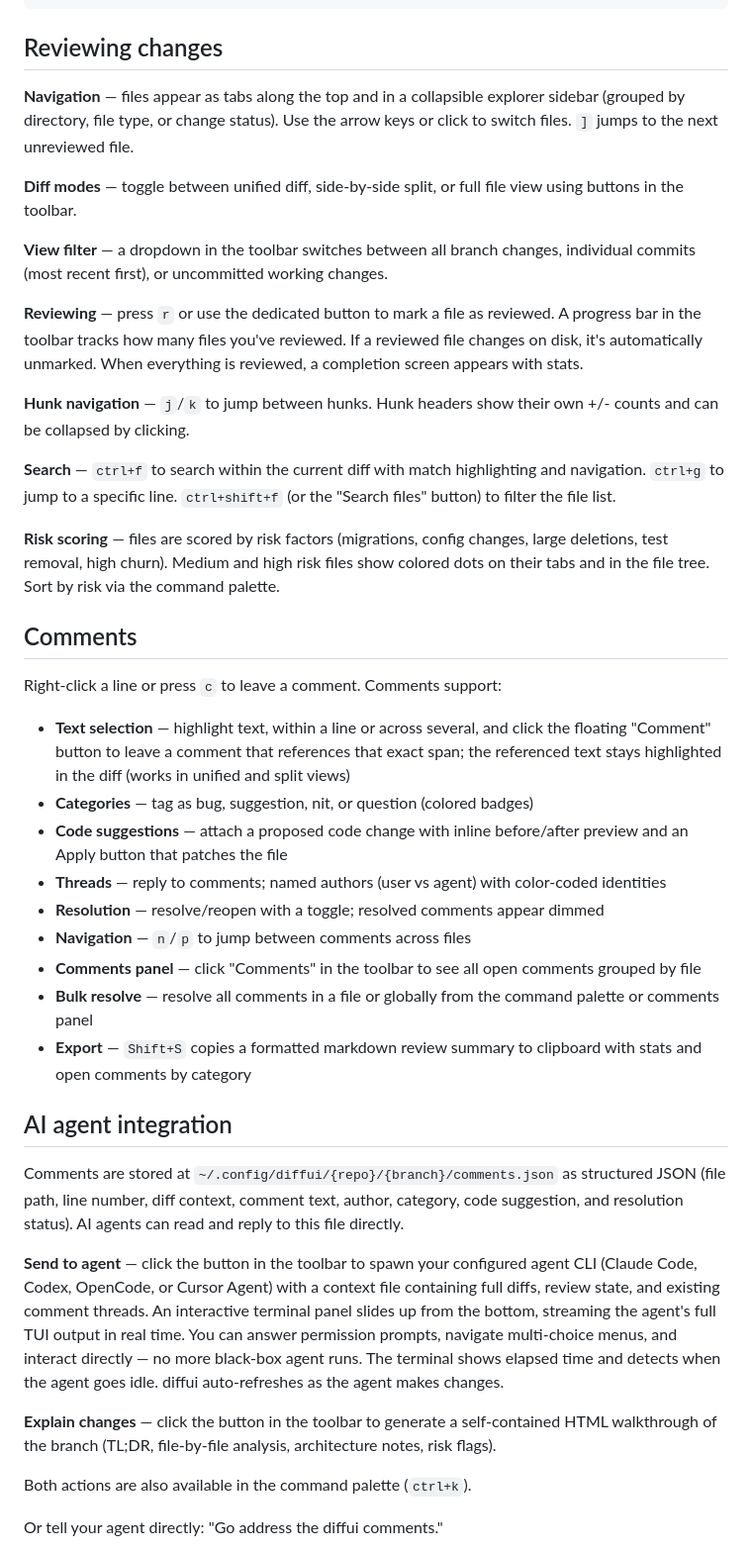
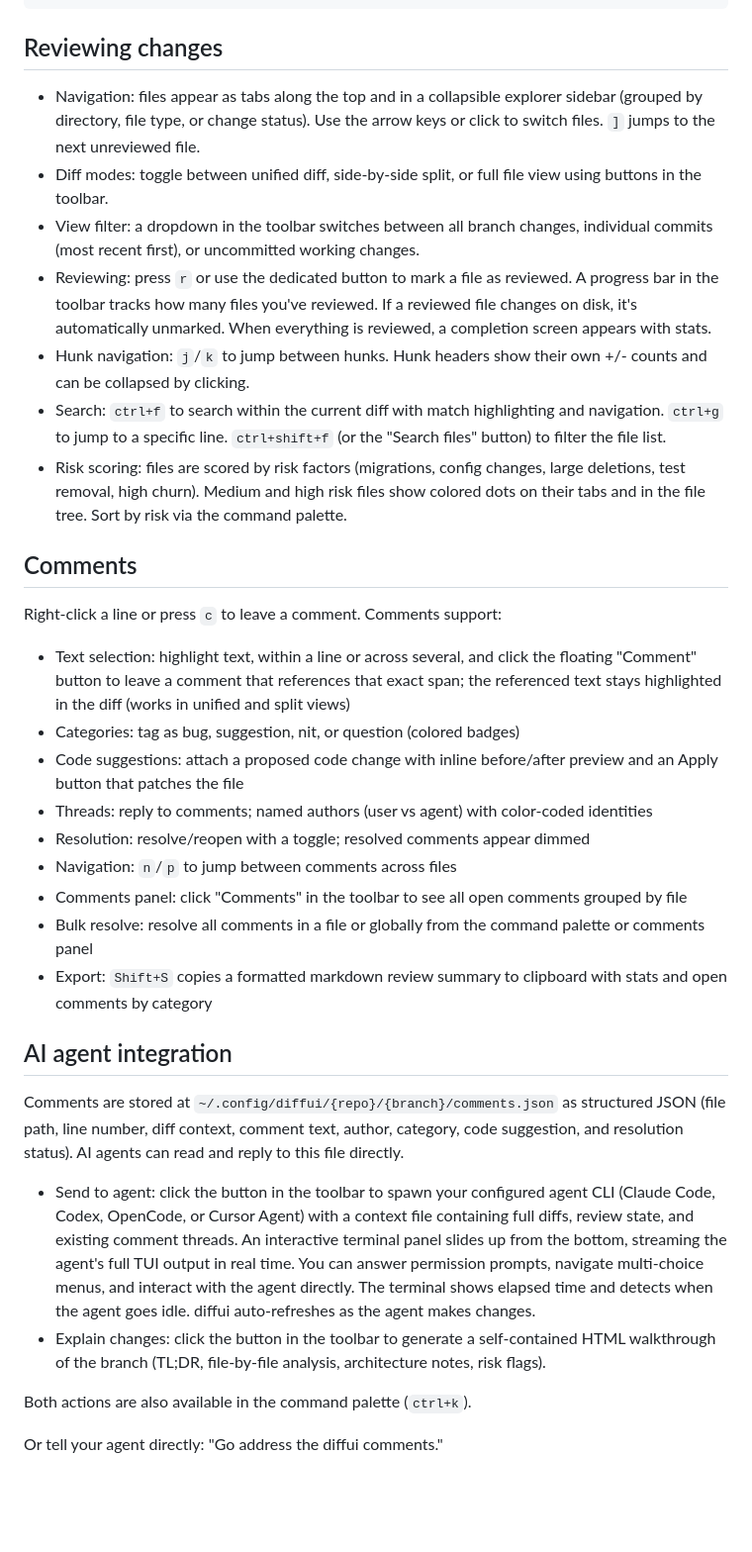
Before and after one commit to dgsienko/diffui, a Markdown page: README.md, the part around one of its changes. Shown at 99% size. Rendered like a GitHub page; blank space fills up the shorter version.

Commit message:
Rewrite README and AGENTS.md prose in my own voice

```diff
--- a/README.md
+++ b/README.md
@@ -44,41 +44,34 @@ diffui --json        # Export review session as structured JSON
 
 ## Reviewing changes
 
-**Navigation** — files appear as tabs along the top and in a collapsible explorer sidebar (grouped by directory, file type, or change status). Use the arrow keys or click to switch files. `]` jumps to the next unreviewed file.
-
-**Diff modes** — toggle between unified diff, side-by-side split, or full file view using buttons in the toolbar.
-
-**View filter** — a dropdown in the toolbar switches between all branch changes, individual commits (most recent first), or uncommitted working changes.
-
-**Reviewing** — press `r` or use the dedicated button to mark a file as reviewed. A progress bar in the toolbar tracks how many files you've reviewed. If a reviewed file changes on disk, it's automatically unmarked. When everything is reviewed, a completion screen appears with stats.
-
-**Hunk navigation** — `j`/`k` to jump between hunks. Hunk headers show their own +/- counts and can be collapsed by clicking.
-
-**Search** — `ctrl+f` to search within the current diff with match highlighting and navigation. `ctrl+g` to jump to a specific line. `ctrl+shift+f` (or the "Search files" button) to filter the file list.
-
-**Risk scoring** — files are scored by risk factors (migrations, config changes, large deletions, test removal, high churn). Medium and high risk files show colored dots on their tabs and in the file tree. Sort by risk via the command palette.
+- Navigation: files appear as tabs along the top and in a collapsible explorer sidebar (grouped by directory, file type, or change status). Use the arrow keys or click to switch files. `]` jumps to the next unreviewed file.
+- Diff modes: toggle between unified diff, side-by-side split, or full file view using buttons in the toolbar.
+- View filter: a dropdown in the toolbar switches between all branch changes, individual commits (most recent first), or uncommitted working changes.
+- Reviewing: press `r` or use the dedicated button to mark a file as reviewed. A progress bar in the toolbar tracks how many files you've reviewed. If a reviewed file changes on disk, it's automatically unmarked. When everything is reviewed, a completion screen appears with stats.
+- Hunk navigation: `j`/`k` to jump between hunks. Hunk headers show their own +/- counts and can be collapsed by clicking.
+- Search: `ctrl+f` to search within the current diff with match highlighting and navigation. `ctrl+g` to jump to a specific line. `ctrl+shift+f` (or the "Search files" button) to filter the file list.
+- Risk scoring: files are scored by risk factors (migrations, config changes, large deletions, test removal, high churn). Medium and high risk files show colored dots on their tabs and in the file tree. Sort by risk via the command palette.
 
 ## Comments
 
 Right-click a line or press `c` to leave a comment. Comments support:
 
-- **Text selection** — highlight text, within a line or across several, and click the floating "Comment" button to leave a comment that references that exact span; the referenced text stays highlighted in the diff (works in unified and split views)
-- **Categories** — tag as bug, suggestion, nit, or question (colored badges)
-- **Code suggestions** — attach a proposed code change with inline before/after preview and an Apply button that patches the file
-- **Threads** — reply to comments; named authors (user vs agent) with color-coded identities
-- **Resolution** — resolve/reopen with a toggle; resolved comments appear dimmed
-- **Navigation** — `n`/`p` to jump between comments across files
-- **Comments panel** — click "Comments" in the toolbar to see all open comments grouped by file
-- **Bulk resolve** — resolve all comments in a file or globally from the command palette or comments panel
-- **Export** — `Shift+S` copies a formatted markdown review summary to clipboard with stats and open comments by category
+- Text selection: highlight text, within a line or across several, and click the floating "Comment" button to leave a comment that references that exact span; the referenced text stays highlighted in the diff (works in unified and split views)
+- Categories: tag as bug, suggestion, nit, or question (colored badges)
+- Code suggestions: attach a proposed code change with inline before/after preview and an Apply button that patches the file
+- Threads: reply to comments; named authors (user vs agent) with color-coded identities
+- Resolution: resolve/reopen with a toggle; resolved comments appear dimmed
+- Navigation: `n`/`p` to jump between comments across files
+- Comments panel: click "Comments" in the toolbar to see all open comments grouped by file
+- Bulk resolve: resolve all comments in a file or globally from the command palette or comments panel
+- Export: `Shift+S` copies a formatted markdown review summary to clipboard with stats and open comments by category
 
 ## AI agent integration
 
 Comments are stored at `~/.config/diffui/{repo}/{branch}/comments.json` as structured JSON (file path, line number, diff context, comment text, author, category, code suggestion, and resolution status). AI agents can read and reply to this file directly.
 
-**Send to agent** — click the button in the toolbar to spawn your configured agent CLI (Claude Code, Codex, OpenCode, or Cursor Agent) with a context file containing full diffs, review state, and existing comment threads. An interactive terminal panel slides up from the bottom, streaming the agent's full TUI output in real time. You can answer permission prompts, navigate multi-choice menus, and interact directly — no more black-box agent runs. The terminal shows elapsed time and detects when the agent goes idle. diffui auto-refreshes as the agent makes changes.
-
-**Explain changes** — click the button in the toolbar to generate a self-contained HTML walkthrough of the branch (TL;DR, file-by-file analysis, architecture notes, risk flags).
+- Send to agent: click the button in the toolbar to spawn your configured agent CLI (Claude Code, Codex, OpenCode, or Cursor Agent) with a context file containing full diffs, review state, and existing comment threads. An interactive terminal panel slides up from the bottom, streaming the agent's full TUI output in real time. You can answer permission prompts, navigate multi-choice menus, and interact with the agent directly. The terminal shows elapsed time and detects when the agent goes idle. diffui auto-refreshes as the agent makes changes.
+- Explain changes: click the button in the toolbar to generate a self-contained HTML walkthrough of the branch (TL;DR, file-by-file analysis, architecture notes, risk flags).
 
 Both actions are also available in the command palette (`ctrl+k`).
 
```
Also changed, not shown: other parts of README.md (+16 -16 lines), AGENTS.md (+62 -61 lines).
